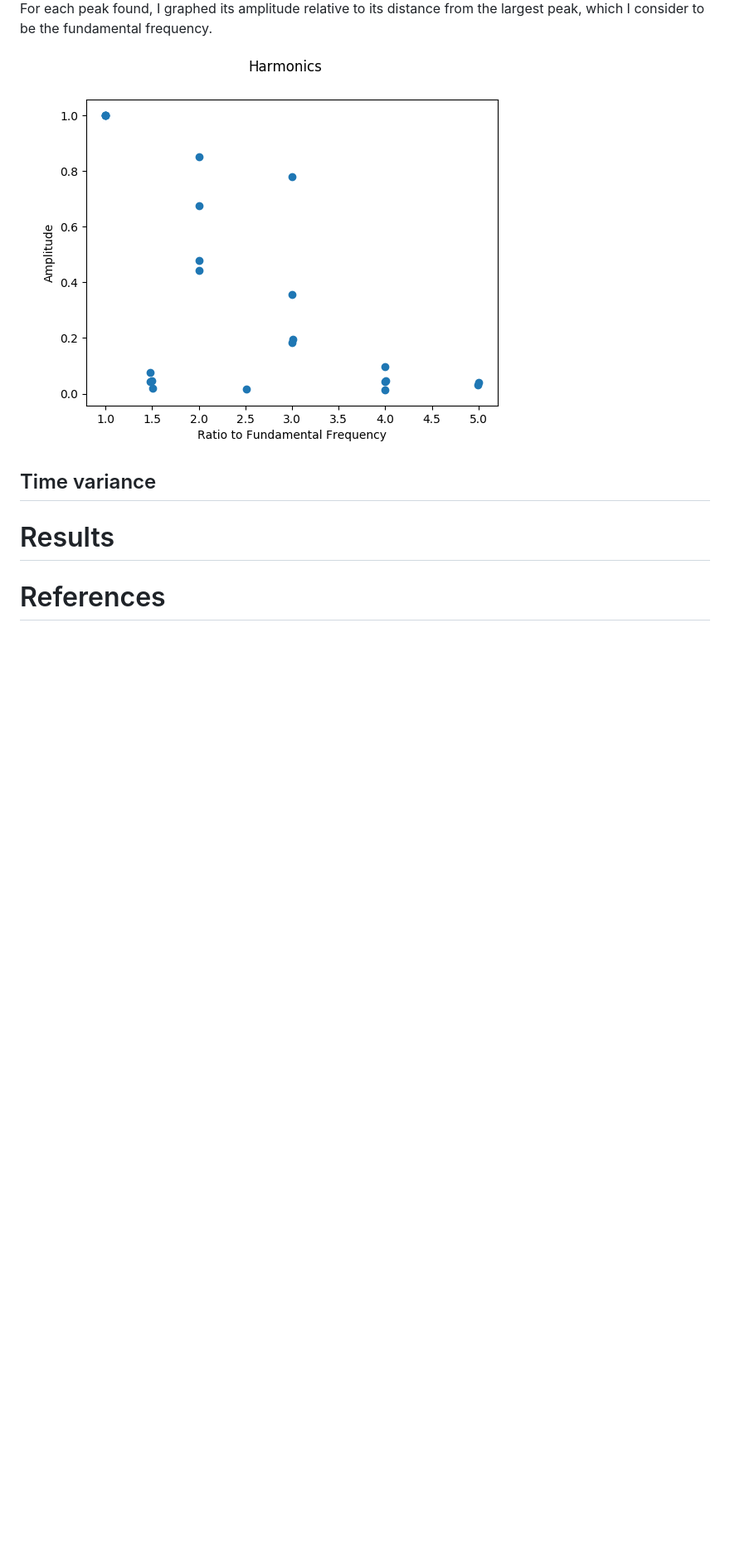
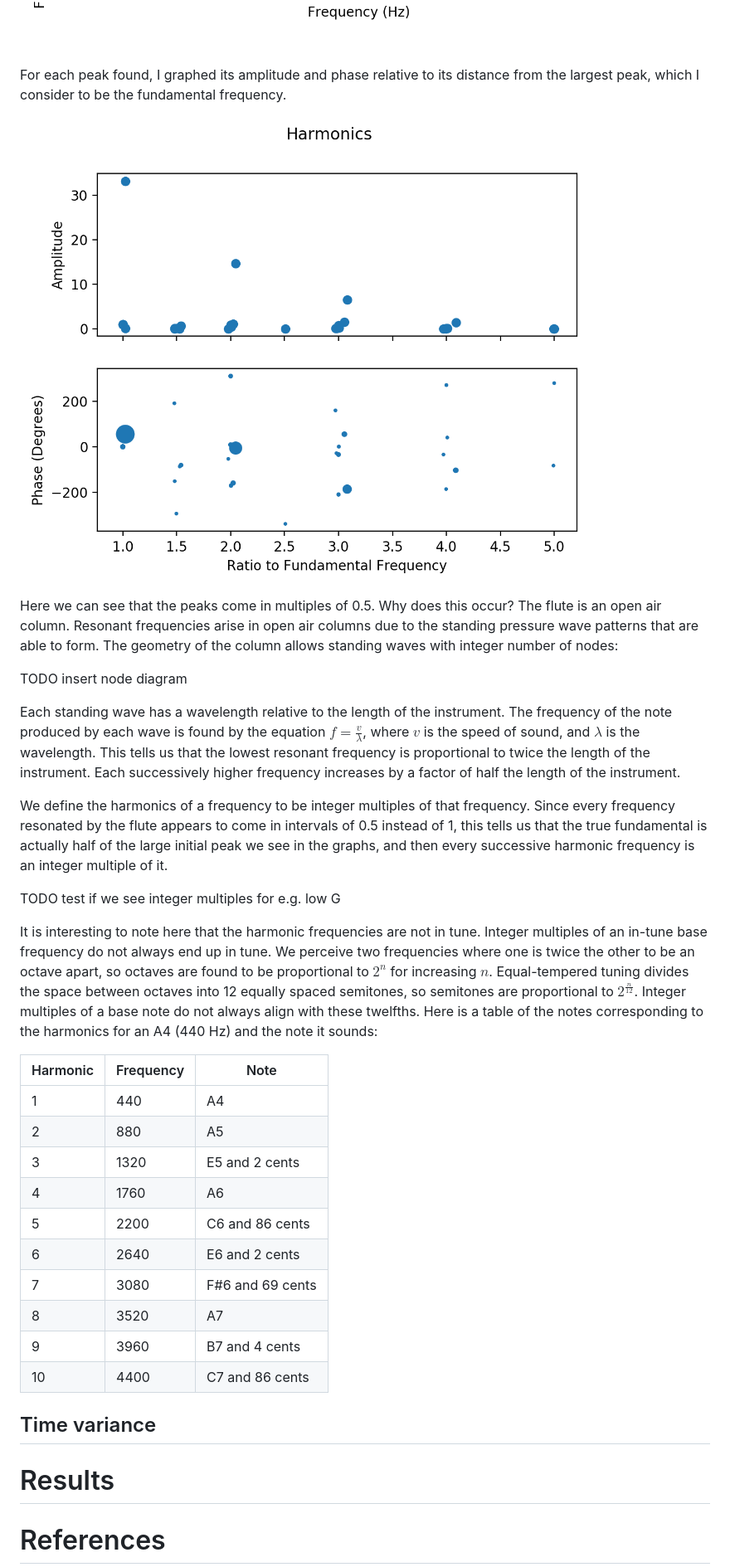
Before and after one commit to davepagurek/flute-synthesis, a Markdown page: report/report.md, the part around the change. Shown: that part at 83% size. Drawn GitHub-style; pictures changed too: report/img/d.png, report/img/harmonics.png; blank space fills up the shorter version.

Commit message:
Graph phase as well as amplitude

```diff
--- a/report/report.md
+++ b/report/report.md
@@ -27,9 +27,34 @@ To do this, I ran each sample through a Fast Fourier Transform (FFT). (TODO desc
 
 ![](img/d.png)
 
-For each peak found, I graphed its amplitude relative to its distance from the largest peak, which I consider to be the fundamental frequency.
+For each peak found, I graphed its amplitude and phase relative to its distance from the largest peak, which I consider to be the fundamental frequency.
 
 ![](img/harmonics.png)
+
+Here we can see that the peaks come in multiples of 0.5. Why does this occur? The flute is an open air column. Resonant frequencies arise in open air columns due to the standing pressure wave patterns that are able to form. The geometry of the column allows standing waves with integer number of nodes:
+
+TODO insert node diagram
+
+Each standing wave has a wavelength relative to the length of the instrument. The frequency of the note produced by each wave is found by the equation $f = \frac{v}{\lambda}$, where $v$ is the speed of sound, and $\lambda$ is the wavelength. This tells us that the lowest resonant frequency is proportional to twice the length of the instrument. Each successively higher frequency increases by a factor of half the length of the instrument.
+
+We define the harmonics of a frequency to be integer multiples of that frequency. Since every frequency resonated by the flute appears to come in intervals of 0.5 instead of 1, this tells us that the true fundamental is actually half of the large initial peak we see in the graphs, and then every successive harmonic frequency is an integer multiple of it.
+
+TODO test if we see integer multiples for e.g. low G
+
+It is interesting to note here that the harmonic frequencies are not in tune. Integer multiples of an in-tune base frequency do not always end up in tune. We perceive two frequencies where one is twice the other to be an octave apart, so octaves are found to be proportional to $2^n$ for increasing $n$. Equal-tempered tuning divides the space between octaves into 12 equally spaced semitones, so semitones are proportional to $2^\frac{n}{12}$. Integer multiples of a base note do not always align with these twelfths. Here is a table of the notes corresponding to the harmonics for an A4 (440 Hz) and the note it sounds:
+
+Harmonic | Frequency | Note
+---------|-----------|-----
+1 | 440 | A4
+2 | 880 | A5
+3 | 1320 | E5 and 2 cents
+4 | 1760 | A6
+5 | 2200 | C6 and 86 cents
+6 | 2640 | E6 and 2 cents
+7 | 3080 | F#6 and 69 cents
+8 | 3520 | A7
+9 | 3960 | B7 and 4 cents
+10 | 4400 | C7 and 86 cents
 
 ## Time variance
 
```
Also changed, not shown: report/img/e flat.png, report/img/f.png, report/img/g.png, 4 other files.
